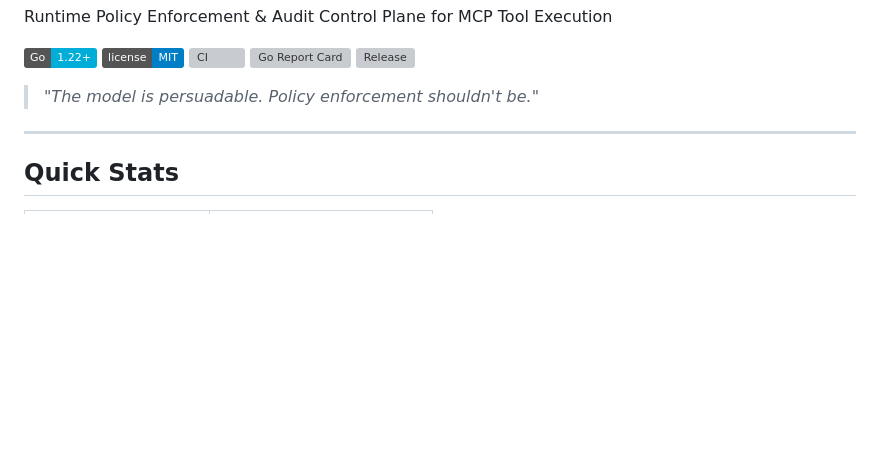
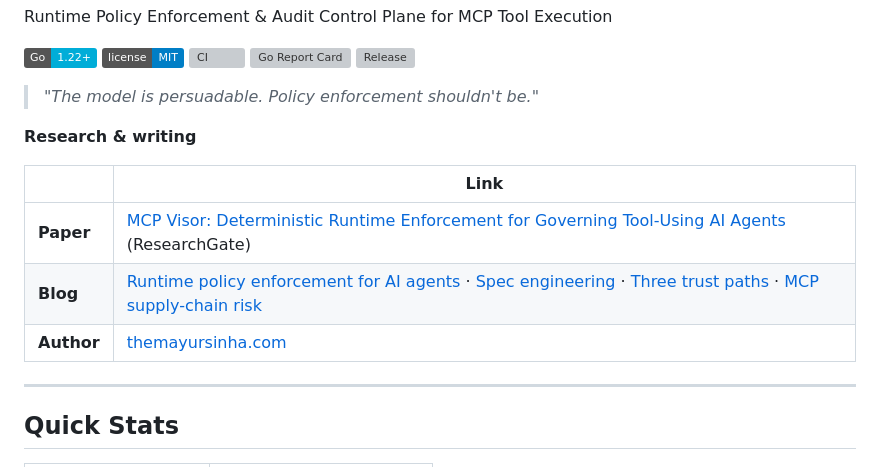
Before and after one commit to themayursinha/mcp-visor, a Markdown page: README.md, the part around the change. Rendered like a GitHub page; badges without logos; blank space fills up the shorter version; grey boxes are pictures that could not be loaded.

Commit message:
docs: add paper and blog links to README

```diff
--- a/README.md
+++ b/README.md
@@ -16,6 +16,14 @@ Runtime Policy Enforcement & Audit Control Plane for MCP Tool Execution
 [![Release](https://img.shields.io/github/v/release/themayursinha/mcp-visor?color=34d399)](https://github.com/themayursinha/mcp-visor/releases)
 
 > *"The model is persuadable. Policy enforcement shouldn't be."*
+
+**Research & writing**
+
+| | Link |
+|---|------|
+| **Paper** | [MCP Visor: Deterministic Runtime Enforcement for Governing Tool-Using AI Agents](https://www.researchgate.net/publication/407908047_MCP_Visor_Deterministic_Runtime_Enforcement_for_Governing_Tool-Using_AI_Agents) (ResearchGate) |
+| **Blog** | [Runtime policy enforcement for AI agents](https://themayursinha.com/architecture/2026/05/25/mcp-visor-runtime-policy-enforcement-for-ai-agents/) · [Spec engineering](https://themayursinha.com/architecture/2026/06/27/spec-engineering-the-missing-layer-in-ai-agent-security/) · [Three trust paths](https://themayursinha.com/architecture/2026/06/15/three-trust-paths-for-governing-ai-agent-architectures/) · [MCP supply-chain risk](https://themayursinha.com/architecture/2026/05/06/mcp-security-the-new-supply-chain-risk-for-ai-agents/) |
+| **Author** | [themayursinha.com](https://themayursinha.com) |
 
 ---
 
```
